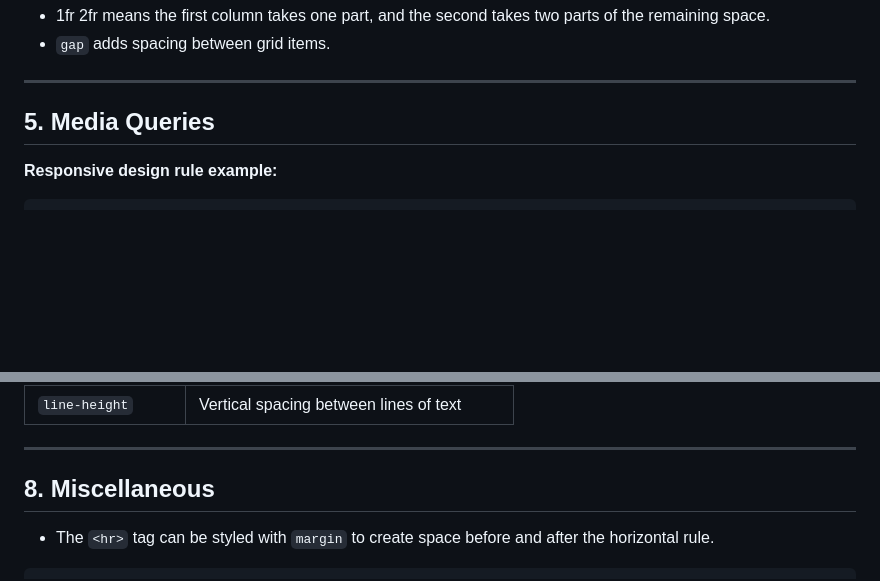
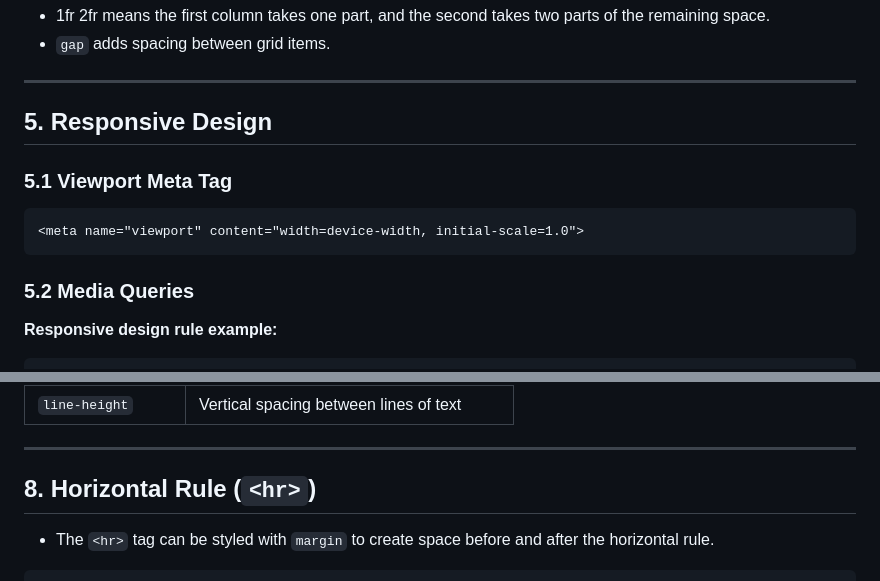
Before and after one commit to Bridget448/my-learning-journey, a Markdown page: css-notes.md, 2 parts joined by grey strips. Drawn GitHub-style; blank space fills up the shorter version.

Commit message:
Refactor section 5 of css-notes for improved clarity and structure
Reorganized section 5 of css-notes by renaming it from "Media Queries" to "Responsive Design" for better topical clarity.

Split the content into two subsections:
- 5.1 Viewport Meta Tag
- 5.2 Media Queries

This change improves the logical flow of the section, making it easier to understand how responsive design works from both HTML and CSS perspectives. The updated structure also makes the overall notes more coherent and consistent with other sections.

````diff
--- a/css-notes.md
+++ b/css-notes.md
@@ -100,7 +100,15 @@ gap: 1rem;
 
 ---
 
-## 5. Media Queries
+## 5. Responsive Design
+
+### 5.1 Viewport Meta Tag
+
+```html
+<meta name="viewport" content="width=device-width, initial-scale=1.0">
+```
+
+### 5.2 Media Queries
 
 **Responsive design rule example:**
 
@@ -144,7 +152,7 @@ body {
 
 ---
 
-## 8. Miscellaneous
+## 8. Horizontal Rule (`<hr>`)
 
 - The `<hr>` tag can be styled with `margin` to create space before and after the horizontal rule.
 
````
